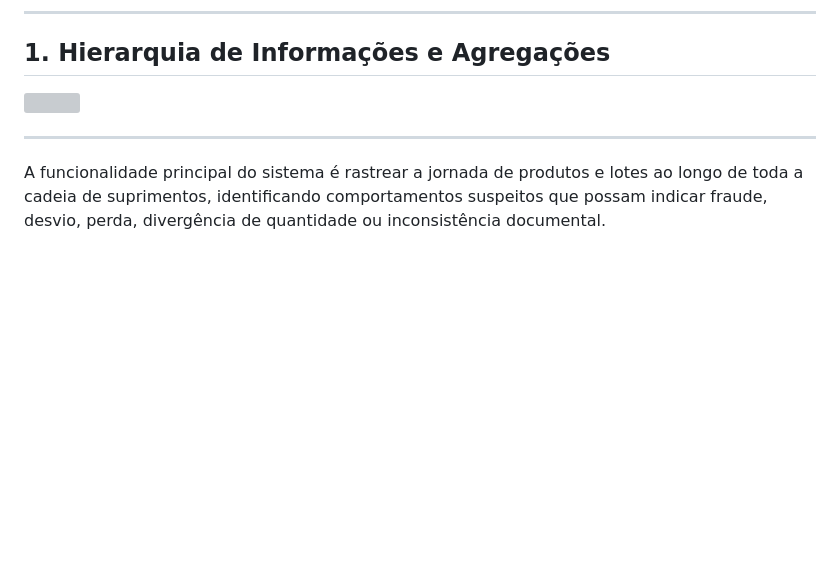
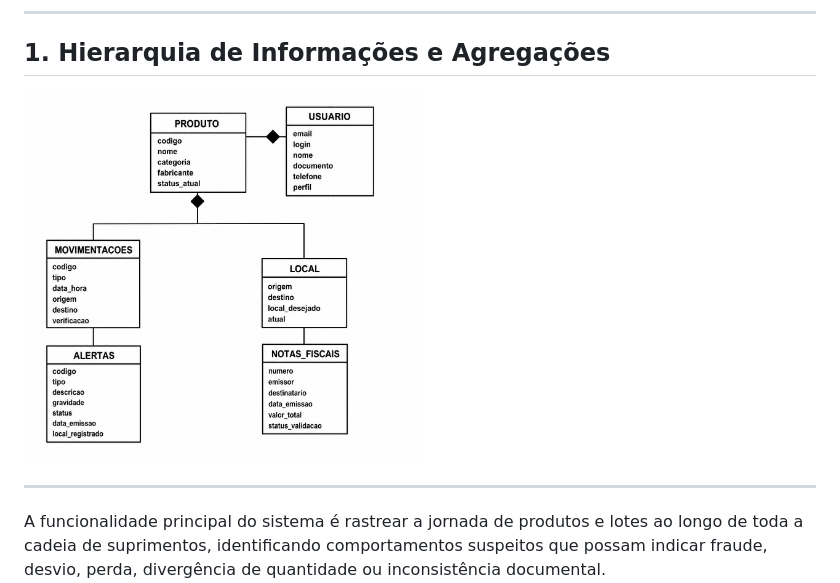
Before and after one commit to BrenaSt/nosql-suply-tracker, a Markdown page: modelagem_nosql.md, the part around the change. Drawn GitHub-style; blank space fills up the shorter version; grey boxes are pictures that could not be loaded.

Commit message:
Change image source in modelagem_nosql.md
Updated image reference in the documentation.

```diff
--- a/modelagem_nosql.md
+++ b/modelagem_nosql.md
@@ -5,7 +5,7 @@
 
 ## 1. Hierarquia de Informações e Agregações
 
-<img src="./prints_telas/Diagrama-newSchemaAgregation.jpeg" width="400" height="600">
+<img src="./files/modelagem.jpeg" width="400" height="600">
 
 ---
 
```
